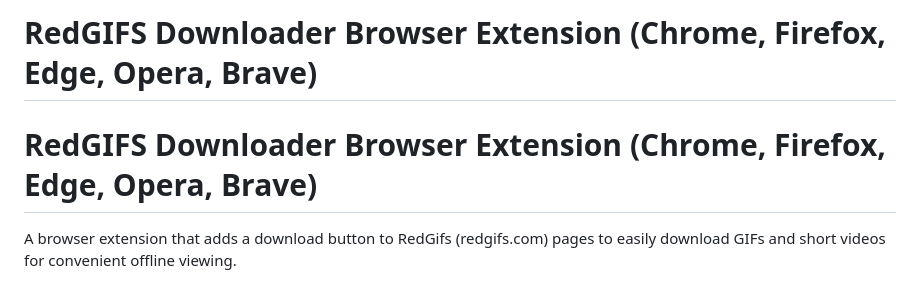
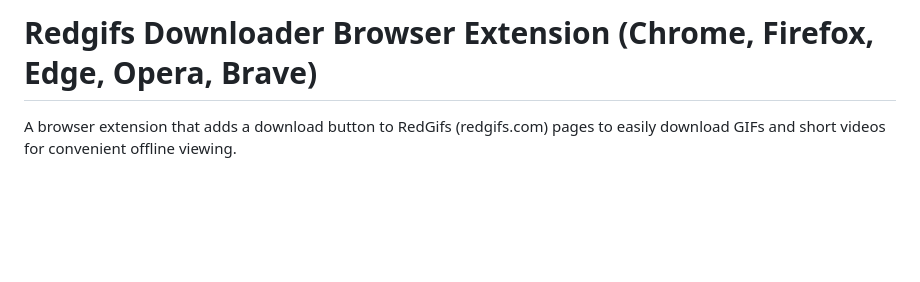
Before and after one commit to serpapps/redgifs-downloader, a Markdown page: README.md, the part around the change. Rendered like a GitHub page; blank space fills up the shorter version.

Commit message:
Fix capitalization in README title
Corrected the capitalization of 'RedGIFS' to 'Redgifs' in the title.

```diff
--- a/README.md
+++ b/README.md
@@ -1,8 +1,4 @@
-# RedGIFS Downloader Browser Extension (Chrome, Firefox, Edge, Opera, Brave)
-
-
-# RedGIFS Downloader Browser Extension (Chrome, Firefox, Edge, Opera, Brave)
-
+# Redgifs Downloader Browser Extension (Chrome, Firefox, Edge, Opera, Brave)
 
 A browser extension that adds a download button to RedGifs (redgifs.com) pages to easily download GIFs and short videos for convenient offline viewing.
 
```
